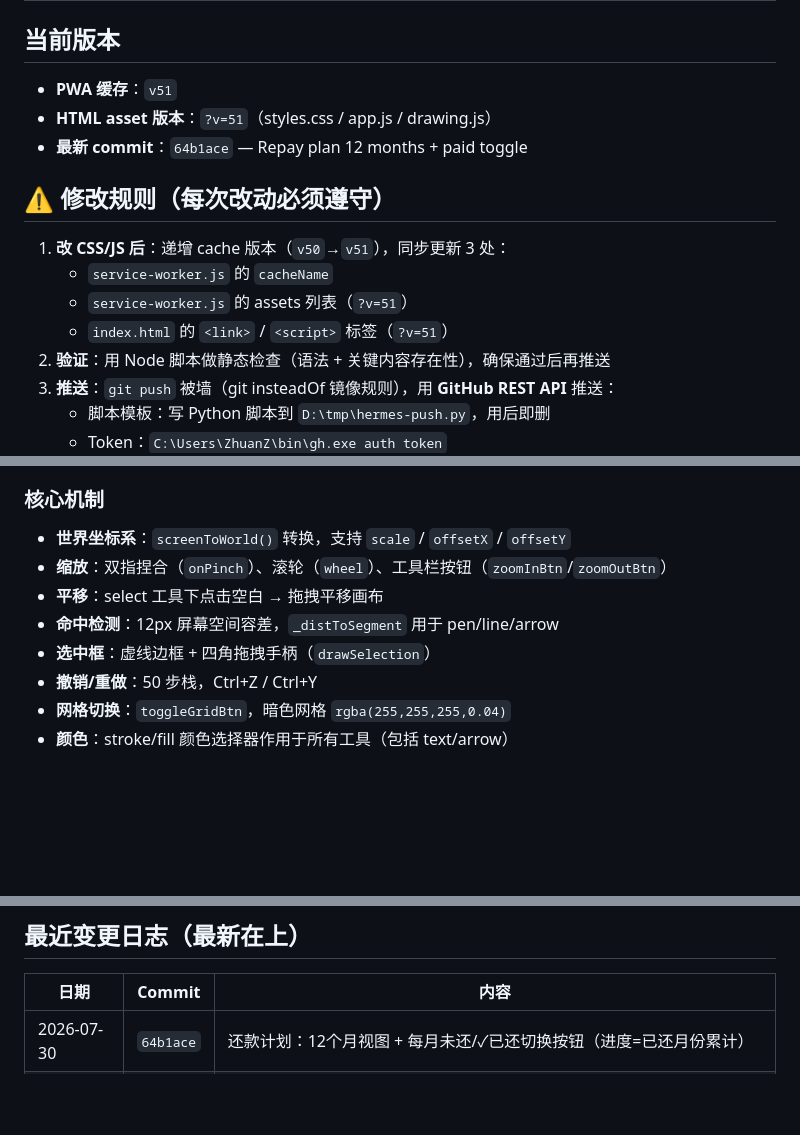
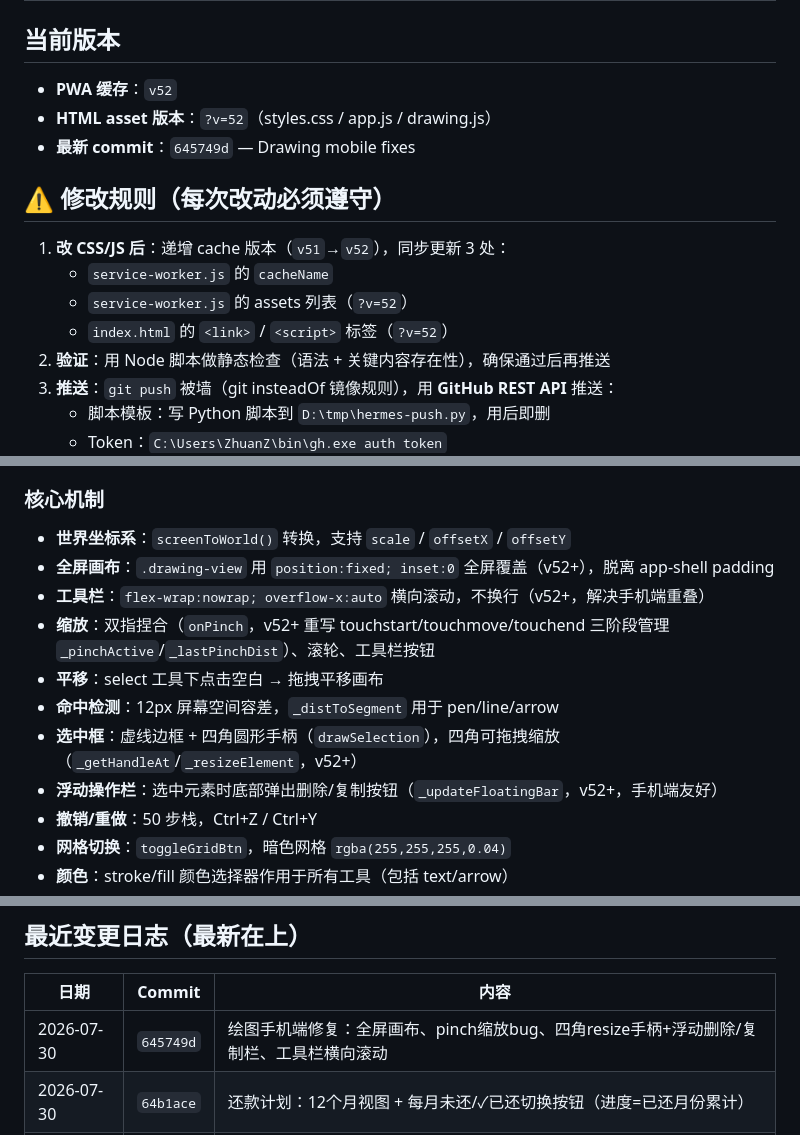
Before and after one commit to hejunhao12366/hejunhao0512.github.io, a Markdown page: AGENTS.md, 3 parts joined by grey strips. Drawn GitHub-style; blank space fills up the shorter version.

Commit message:
Update AGENTS.md: v52, drawing mobile fixes

```diff
--- a/AGENTS.md
+++ b/AGENTS.md
@@ -36,16 +36,16 @@
 
 ## 当前版本
 
-- **PWA 缓存**：`v51`
-- **HTML asset 版本**：`?v=51`（styles.css / app.js / drawing.js）
-- **最新 commit**：`64b1ace` — Repay plan 12 months + paid toggle
+- **PWA 缓存**：`v52`
+- **HTML asset 版本**：`?v=52`（styles.css / app.js / drawing.js）
+- **最新 commit**：`645749d` — Drawing mobile fixes
 
 ## ⚠️ 修改规则（每次改动必须遵守）
 
-1. **改 CSS/JS 后**：递增 cache 版本（`v50`→`v51`），同步更新 3 处：
+1. **改 CSS/JS 后**：递增 cache 版本（`v51`→`v52`），同步更新 3 处：
    - `service-worker.js` 的 `cacheName`
-   - `service-worker.js` 的 assets 列表（`?v=51`）
-   - `index.html` 的 `<link>` / `<script>` 标签（`?v=51`）
+   - `service-worker.js` 的 assets 列表（`?v=52`）
+   - `index.html` 的 `<link>` / `<script>` 标签（`?v=52`）
 2. **验证**：用 Node 脚本做静态检查（语法 + 关键内容存在性），确保通过后再推送
 3. **推送**：`git push` 被墙（git insteadOf 镜像规则），用 **GitHub REST API** 推送：
    - 脚本模板：写 Python 脚本到 `D:\tmp\hermes-push.py`，用后即删
@@ -86,10 +86,13 @@ pen（画笔）、rectangle、circle、line（直线）、arrow、text、select
 
 ### 核心机制
 - **世界坐标系**：`screenToWorld()` 转换，支持 `scale` / `offsetX` / `offsetY`
-- **缩放**：双指捏合（`onPinch`）、滚轮（`wheel`）、工具栏按钮（`zoomInBtn`/`zoomOutBtn`）
+- **全屏画布**：`.drawing-view` 用 `position:fixed; inset:0` 全屏覆盖（v52+），脱离 app-shell padding
+- **工具栏**：`flex-wrap:nowrap; overflow-x:auto` 横向滚动，不换行（v52+，解决手机端重叠）
+- **缩放**：双指捏合（`onPinch`，v52+ 重写 touchstart/touchmove/touchend 三阶段管理 `_pinchActive`/`_lastPinchDist`）、滚轮、工具栏按钮
 - **平移**：select 工具下点击空白 → 拖拽平移画布
 - **命中检测**：12px 屏幕空间容差，`_distToSegment` 用于 pen/line/arrow
-- **选中框**：虚线边框 + 四角拖拽手柄（`drawSelection`）
+- **选中框**：虚线边框 + 四角圆形手柄（`drawSelection`），四角可拖拽缩放（`_getHandleAt`/`_resizeElement`，v52+）
+- **浮动操作栏**：选中元素时底部弹出删除/复制按钮（`_updateFloatingBar`，v52+，手机端友好）
 - **撤销/重做**：50 步栈，Ctrl+Z / Ctrl+Y
 - **网格切换**：`toggleGridBtn`，暗色网格 `rgba(255,255,255,0.04)`
 - **颜色**：stroke/fill 颜色选择器作用于所有工具（包括 text/arrow）
@@ -111,6 +114,7 @@ pen（画笔）、rectangle、circle、line（直线）、arrow、text、select
 
 | 日期 | Commit | 内容 |
 |------|--------|------|
+| 2026-07-30 | `645749d` | 绘图手机端修复：全屏画布、pinch缩放bug、四角resize手柄+浮动删除/复制栏、工具栏横向滚动 |
 | 2026-07-30 | `64b1ace` | 还款计划：12个月视图 + 每月未还/✓已还切换按钮（进度=已还月份累计） |
 | 2026-07-30 | `80e2ab3` | 还款计划弹窗：删手动按钮，改自动计算(逐月计划累计)，红蓝两路每月可自定义金额 |
 | 2026-07-29 | `6cb7965` | 修复4问题：假期颜色(红+琥珀)、已还进度条逻辑(本月已还/待还)、自定义分期行、云同步覆盖保护 |
```
